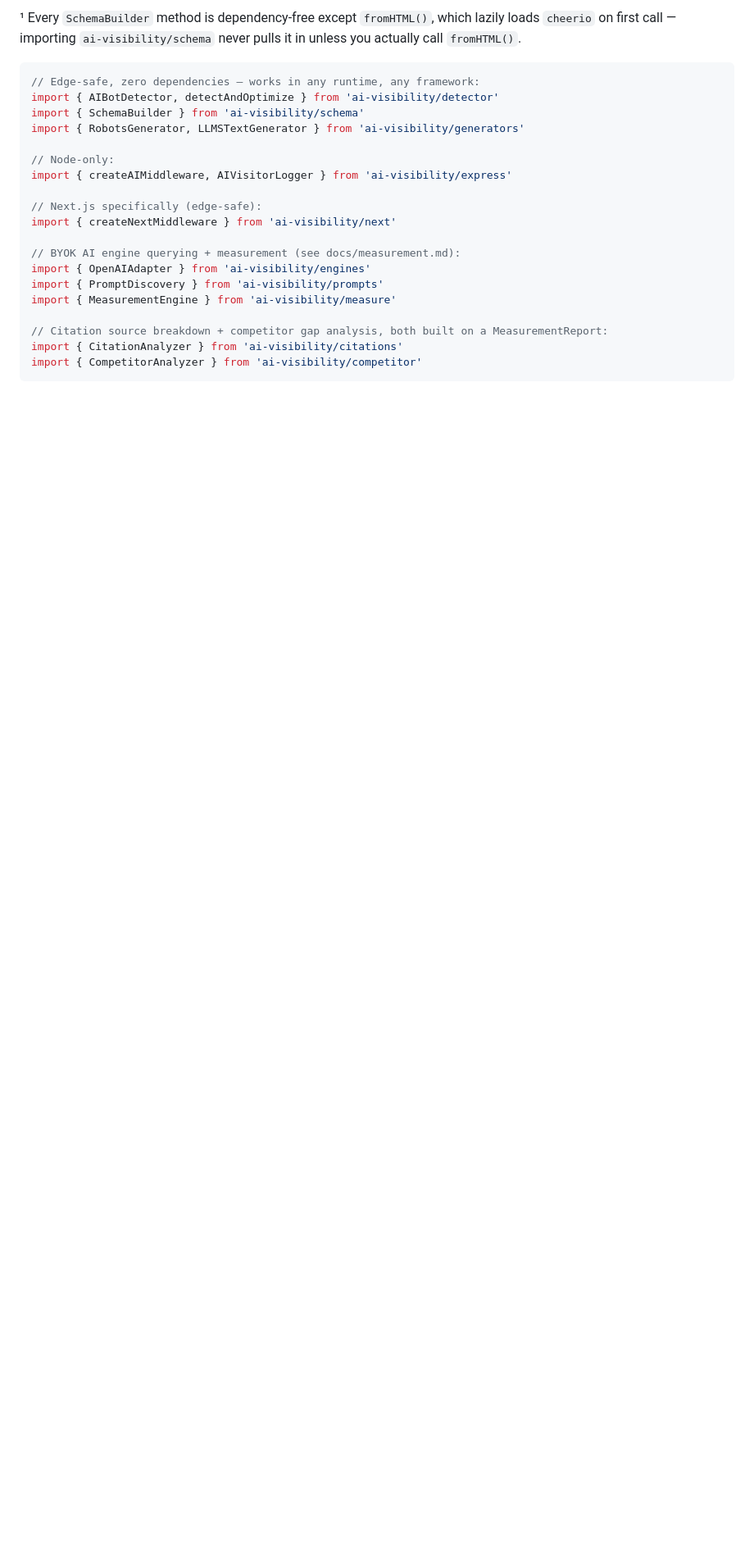
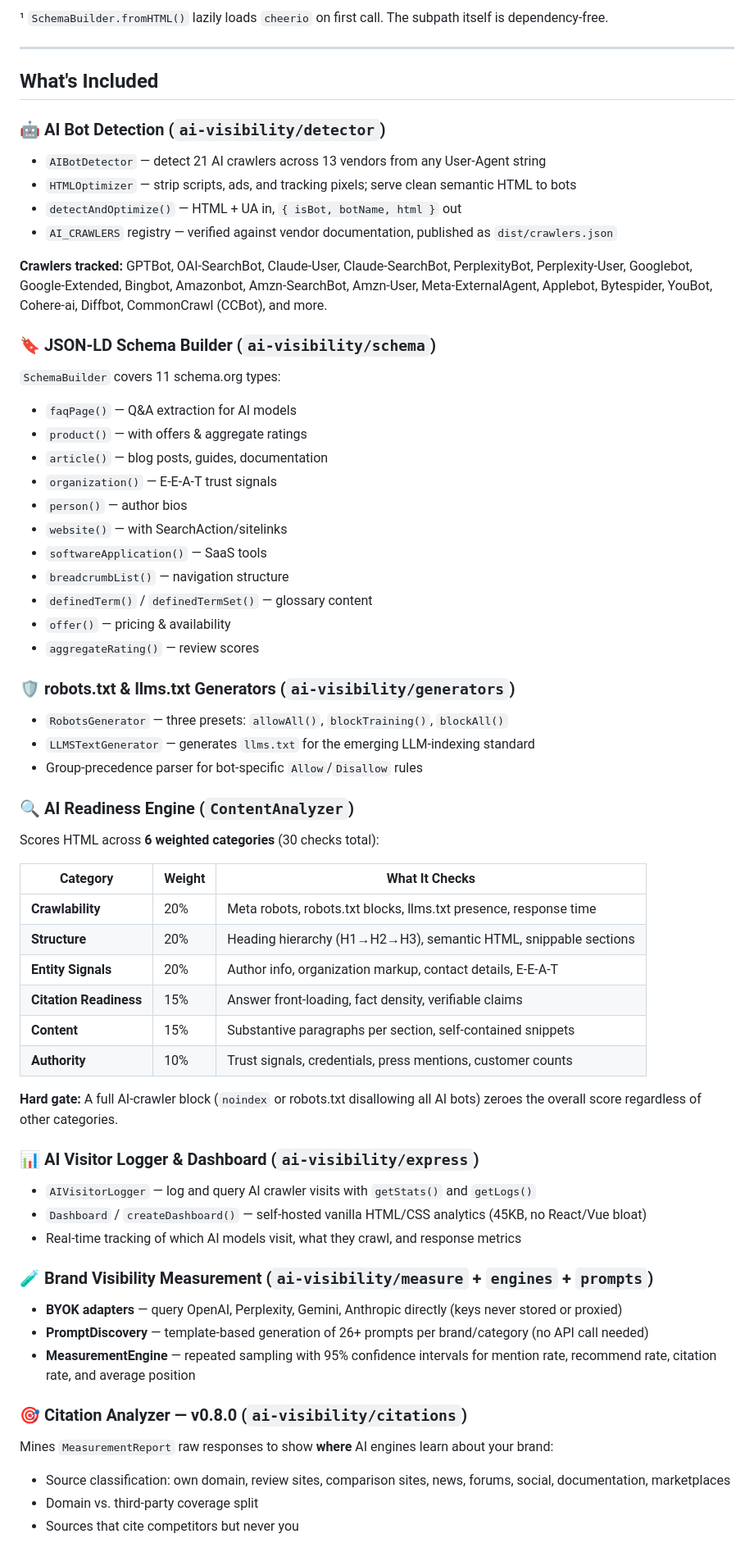
Before and after one commit to Muhammadfaizanjanjua109/ai-visibility, a Markdown page: README.md, the part around one of its changes. Shown at 82% size. GitHub-like rendering; blank space fills up the shorter version.

````diff
--- a/README.md
+++ b/README.md
@@ -152,24 +158,64 @@ pipeline — `audit` (if you pass a URL or `--dir`) + `discover` + `measure`
 
-¹ Every `SchemaBuilder` method is dependency-free except `fromHTML()`, which lazily loads `cheerio` on first call — importing `ai-visibility/schema` never pulls it in unless you actually call `fromHTML()`.
+¹ `SchemaBuilder.fromHTML()` lazily loads `cheerio` on first call. The subpath itself is dependency-free.
 
-```typescript
-// Edge-safe, zero dependencies — works in any runtime, any framework:
-import { AIBotDetector, detectAndOptimize } from 'ai-visibility/detector'
-import { SchemaBuilder } from 'ai-visibility/schema'
-import { RobotsGenerator, LLMSTextGenerator } from 'ai-visibility/generators'
+---
 
-// Node-only:
-import { createAIMiddleware, AIVisitorLogger } from 'ai-visibility/express'
+## What's Included
 
-// Next.js specifically (edge-safe):
-import { createNextMiddleware } from 'ai-visibility/next'
+### 🤖 AI Bot Detection (`ai-visibility/detector`)
+- `AIBotDetector` — detect 21 AI crawlers across 13 vendors from any User-Agent string
+- `HTMLOptimizer` — strip scripts, ads, and tracking pixels; serve clean semantic HTML to bots
+- `detectAndOptimize()` — HTML + UA in, `{ isBot, botName, html }` out
+- `AI_CRAWLERS` registry — verified against vendor documentation, published as `dist/crawlers.json`
 
-// BYOK AI engine querying + measurement (see docs/measurement.md):
-import { OpenAIAdapter } from 'ai-visibility/engines'
-import { PromptDiscovery } from 'ai-visibility/prompts'
-import { MeasurementEngine } from 'ai-visibility/measure'
+**Crawlers tracked:** GPTBot, OAI-SearchBot, Claude-User, Claude-SearchBot, PerplexityBot, Perplexity-User, Googlebot, Google-Extended, Bingbot, Amazonbot, Amzn-SearchBot, Amzn-User, Meta-ExternalAgent, Applebot, Bytespider, YouBot, Cohere-ai, Diffbot, CommonCrawl (CCBot), and more.
 
-// Citation source breakdown + competitor gap analysis, both built on a MeasurementReport:
-import { CitationAnalyzer } from 'ai-visibility/citations'
-import { CompetitorAnalyzer } from 'ai-visibility/competitor'
-```
+### 🔖 JSON-LD Schema Builder (`ai-visibility/schema`)
+`SchemaBuilder` covers 11 schema.org types:
+- `faqPage()` — Q&A extraction for AI models
+- `product()` — with offers & aggregate ratings
+- `article()` — blog posts, guides, documentation
+- `organization()` — E-E-A-T trust signals
+- `person()` — author bios
+- `website()` — with SearchAction/sitelinks
+- `softwareApplication()` — SaaS tools
+- `breadcrumbList()` — navigation structure
+- `definedTerm()` / `definedTermSet()` — glossary content
+- `offer()` — pricing & availability
+- `aggregateRating()` — review scores
+
+### 🛡️ robots.txt & llms.txt Generators (`ai-visibility/generators`)
+- `RobotsGenerator` — three presets: `allowAll()`, `blockTraining()`, `blockAll()`
+- `LLMSTextGenerator` — generates `llms.txt` for the emerging LLM-indexing standard
+- Group-precedence parser for bot-specific `Allow`/`Disallow` rules
+
+### 🔍 AI Readiness Engine (`ContentAnalyzer`)
+Scores HTML across **6 weighted categories** (30 checks total):
+
+| Category | Weight | What It Checks |
+|----------|--------|----------------|
+| **Crawlability** | 20% | Meta robots, robots.txt blocks, llms.txt presence, response time |
+| **Structure** | 20% | Heading hierarchy (H1→H2→H3), semantic HTML, snippable sections |
+| **Entity Signals** | 20% | Author info, organization markup, contact details, E-E-A-T |
+| **Citation Readiness** | 15% | Answer front-loading, fact density, verifiable claims |
+| **Content** | 15% | Substantive paragraphs per section, self-contained snippets |
+| **Authority** | 10% | Trust signals, credentials, press mentions, customer counts |
+
+**Hard gate:** A full AI-crawler block (`noindex` or robots.txt disallowing all AI bots) zeroes the overall score regardless of other categories.
+
+### 📊 AI Visitor Logger & Dashboard (`ai-visibility/express`)
+- `AIVisitorLogger` — log and query AI crawler visits with `getStats()` and `getLogs()`
+- `Dashboard` / `createDashboard()` — self-hosted vanilla HTML/CSS analytics (45KB, no React/Vue bloat)
+- Real-time tracking of which AI models visit, what they crawl, and response metrics
+
+### 🧪 Brand Visibility Measurement (`ai-visibility/measure` + `engines` + `prompts`)
+- **BYOK adapters** — query OpenAI, Perplexity, Gemini, Anthropic directly (keys never stored or proxied)
+- **PromptDiscovery** — template-based generation of 26+ prompts per brand/category (no API call needed)
+- **MeasurementEngine** — repeated sampling with 95% confidence intervals for mention rate, recommend rate, citation rate, and average position
+
+### 🎯 Citation Analyzer — v0.8.0 (`ai-visibility/citations`)
+Mines `MeasurementReport` raw responses to show **where** AI engines learn about your brand:
+- Source classification: own domain, review sites, comparison sites, news, forums, social, documentation, marketplaces
+- Domain vs. third-party coverage split
+- Sources that cite competitors but never you
+
````
Also changed, not shown: other parts of README.md (+154 -209 lines).
